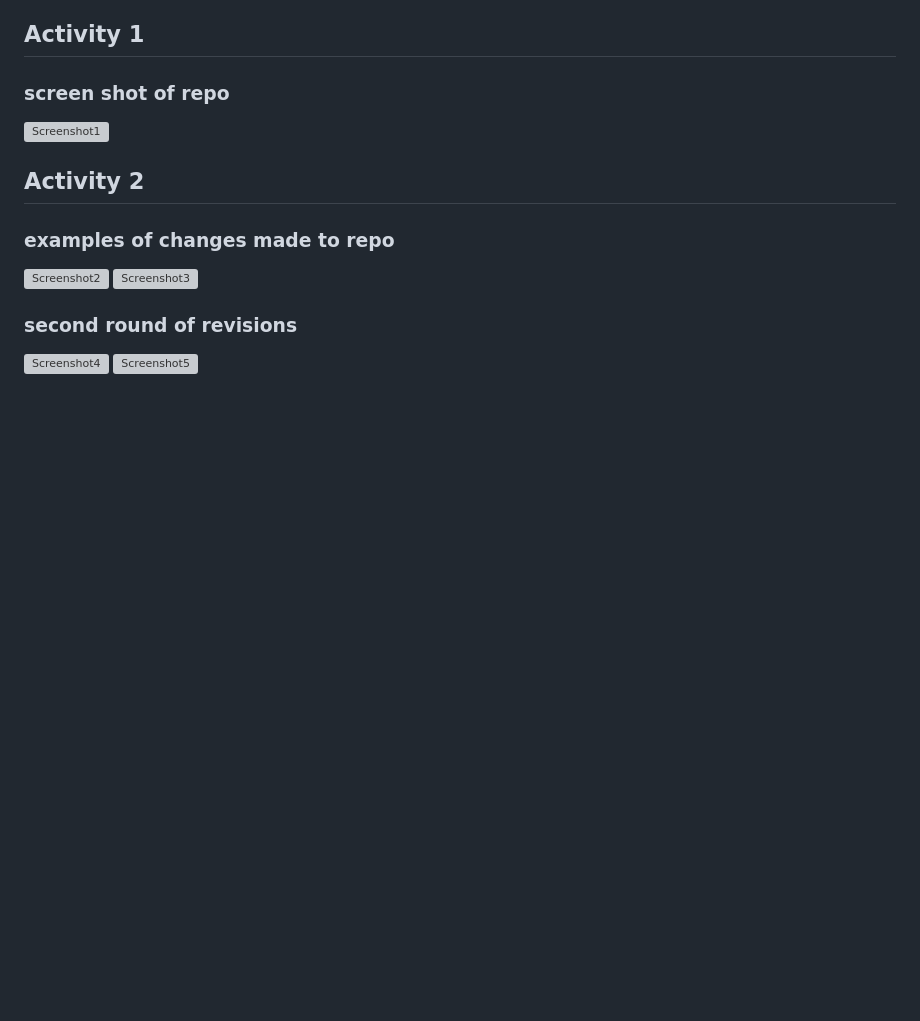
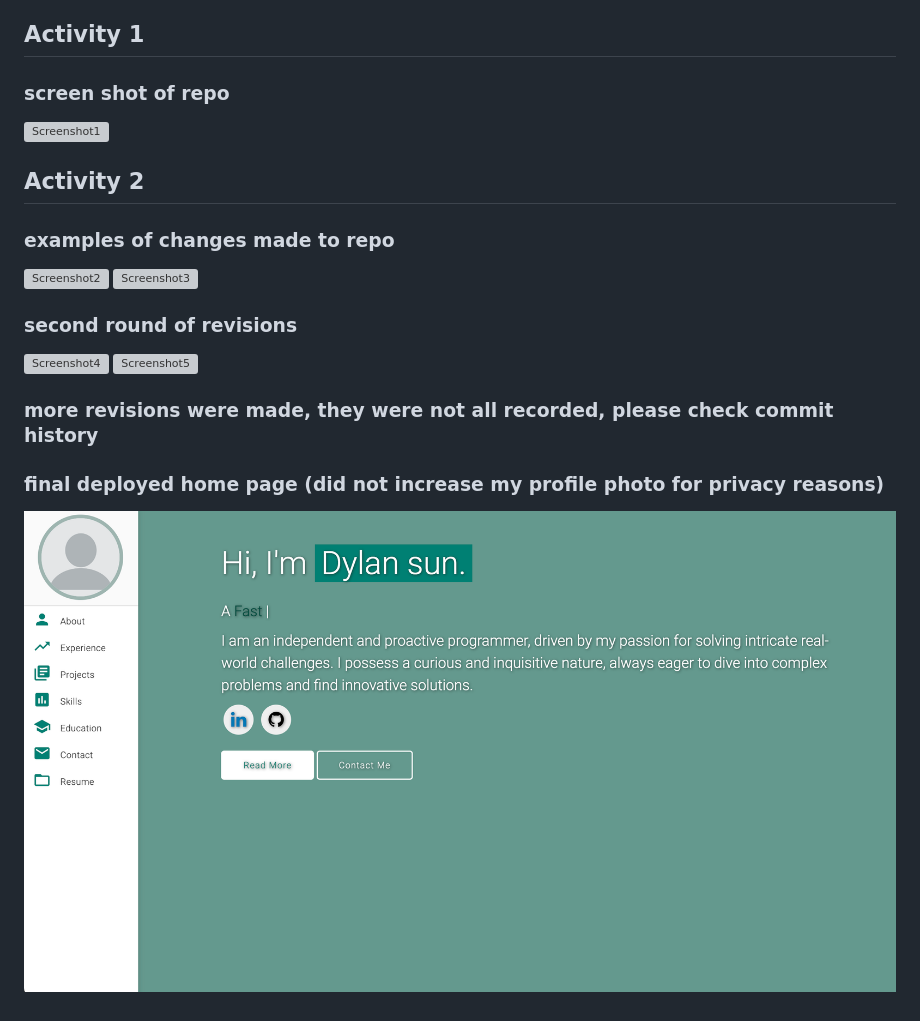
Before and after one commit to dylan-sun-0/dylan-sun-0.github.io, a Markdown page: README.md, the part around the change. Drawn GitHub-style; pictures changed too: ActivityScreenshots/image6.png (added); blank space fills up the shorter version; grey boxes are pictures that could not be loaded.

Commit message:
readme activity 2 changes

```diff
--- a/README.md
+++ b/README.md
@@ -14,3 +14,6 @@ https://github.com/varadbhogayata/varadbhogayata.github.io
 ### second round of revisions
 ![Screenshot4](ActivityScreenshots/image4.png)
 ![Screenshot5](ActivityScreenshots/image5.png)
+### more revisions were made, they were not all recorded, please check commit history
+### final deployed home page (did not increase my profile photo for privacy reasons)
+![Screenshot6](ActivityScreenshots/image6.png)
```
